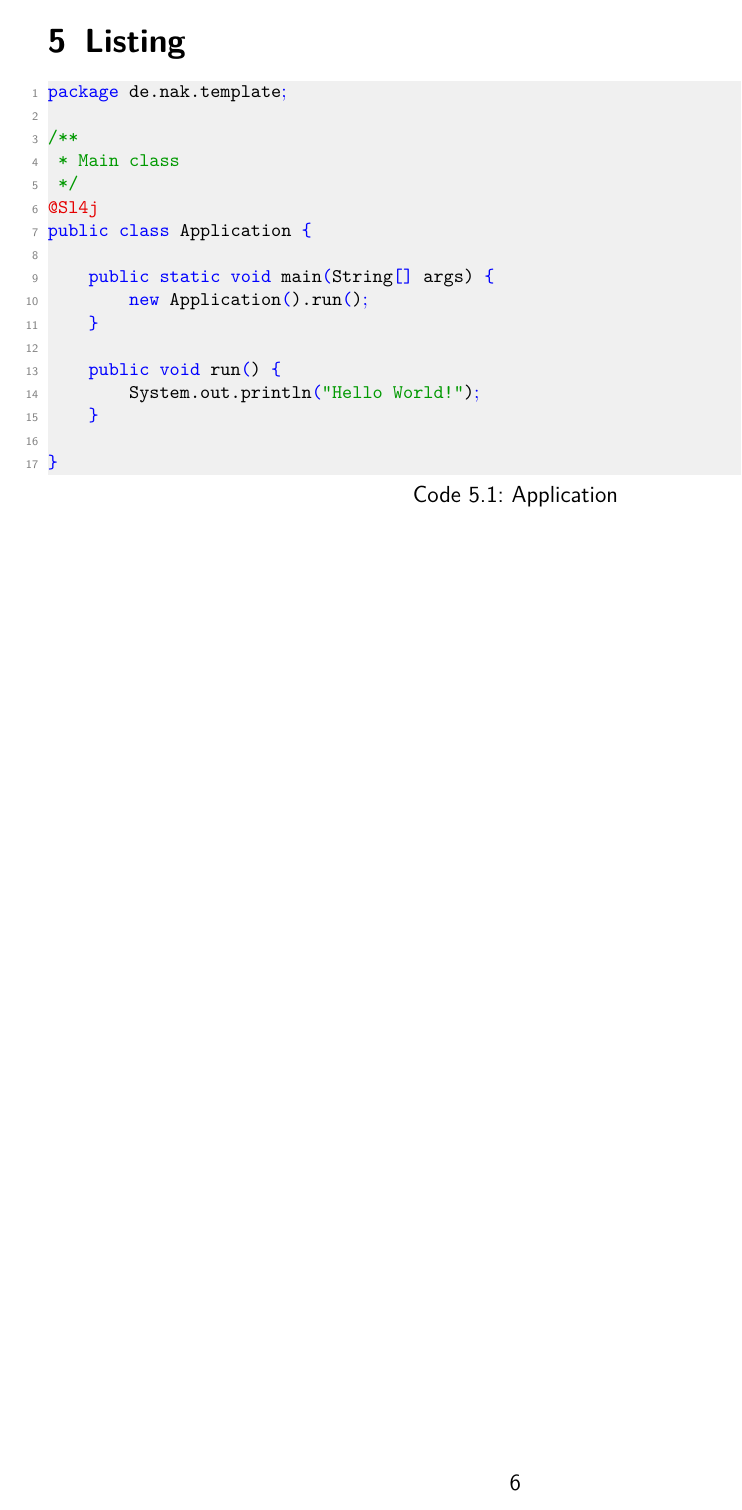
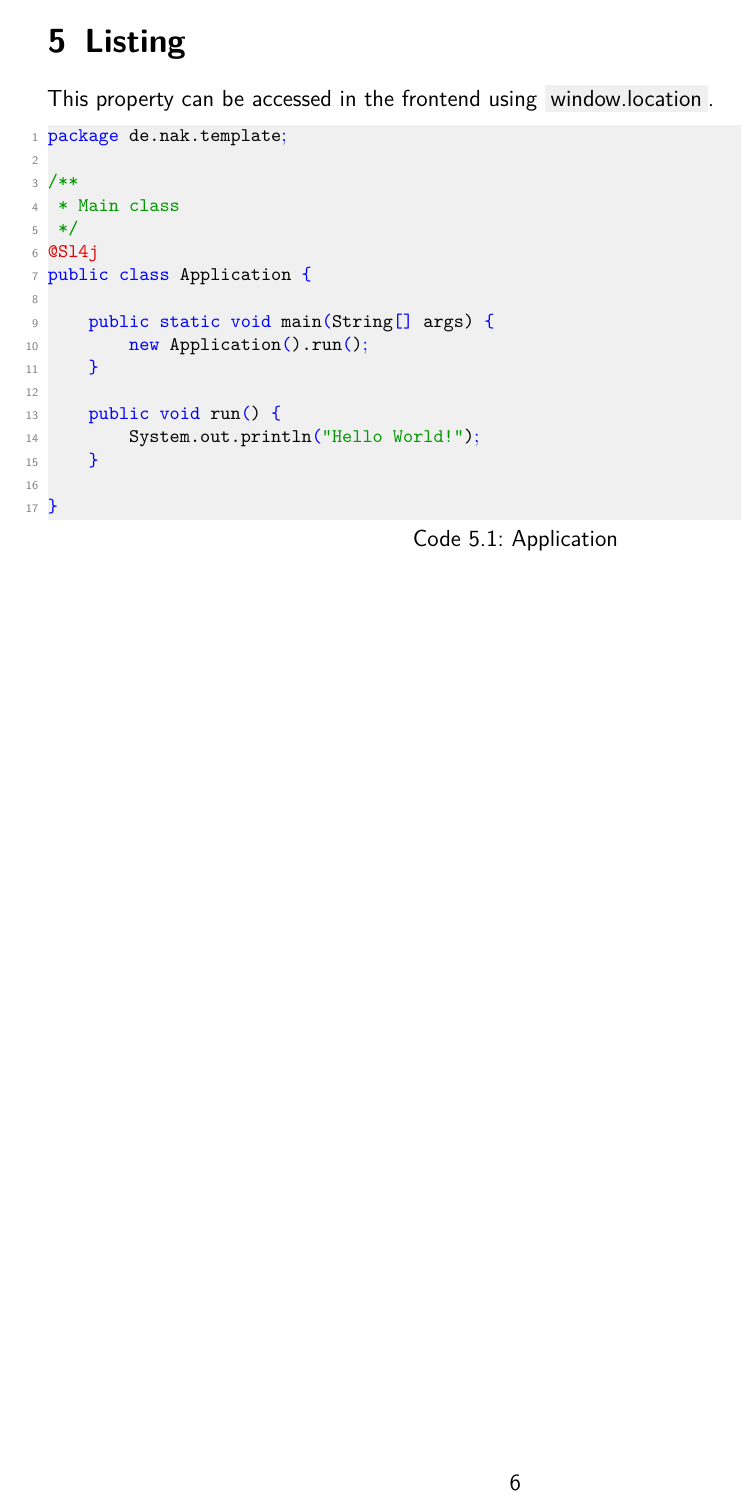
Before and after one commit to CybAtax/LaTeX-Template, a LaTeX thesis (main.tex, which reads examples/listing.tex, settings/codestyle.tex): page 10 of 12. Compiled offline with pdfLaTeX.

Commit message:
Add utility command as a wrapper for code around colorbox (#6)

```diff
--- a/examples/listing.tex
+++ b/examples/listing.tex
@@ -1,4 +1,6 @@
 \chapter{Listing}\label{ch:listing}
+
+This property can be accessed in the frontend using \code{window.location}.
 
 \beginListing{Java}{Application}{example-lst-1}
 package de.nak.template;
--- a/settings/codestyle.tex
+++ b/settings/codestyle.tex
@@ -8,6 +8,8 @@
 
 \renewcommand*{\lstlistingname}{Code}
 \renewcommand*{\lstlistlistingname}{Codeverzeichnis}
+
+\newcommand{\code}[1]{\colorbox{codebackgroundcolor}{#1}}
 
 % language definition: Java (example)
 \lstdefinestyle{Java}{
```
